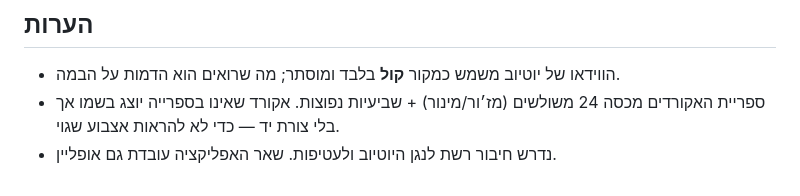
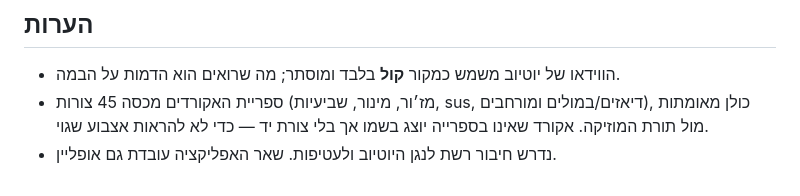
Before and after one commit to dudutal-dev/magen-alerts, a Markdown page: maestro-studio/README.md, the part around the change. Rendered like a GitHub page.

Commit message:
Correct stale chord-count note in the app README
The notes section still said the library covered 24 triads plus common
sevenths; it now holds 45 audited shapes.

Co-Authored-By: Claude Opus 4.8 <noreply@anthropic.com>
Claude-Session: https://claude.ai/code/session_01R2JUUDJWAwiA4T7DP7bK5D

```diff
--- a/maestro-studio/README.md
+++ b/maestro-studio/README.md
@@ -123,6 +123,7 @@ maestro-studio/
 ## הערות
 
 - הווידאו של יוטיוב משמש כמקור **קול** בלבד ומוסתר; מה שרואים הוא הדמות על הבמה.
-- ספריית האקורדים מכסה 24 משולשים (מז׳ור/מינור) + שביעיות נפוצות. אקורד שאינו
-  בספרייה יוצג בשמו אך בלי צורת יד — כדי לא להראות אצבוע שגוי.
+- ספריית האקורדים מכסה 45 צורות (מז׳ור, מינור, שביעיות, sus, דיאזים/במולים
+  ומורחבים), כולן מאומתות מול תורת המוזיקה. אקורד שאינו בספרייה יוצג בשמו אך
+  בלי צורת יד — כדי לא להראות אצבוע שגוי.
 - נדרש חיבור רשת לנגן היוטיוב ולעטיפות. שאר האפליקציה עובדת גם אופליין.
```
